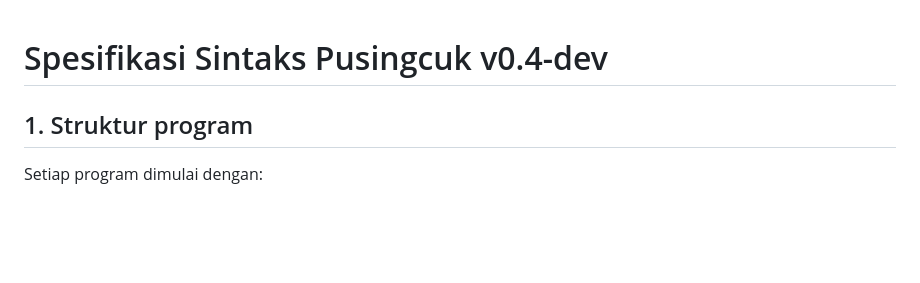
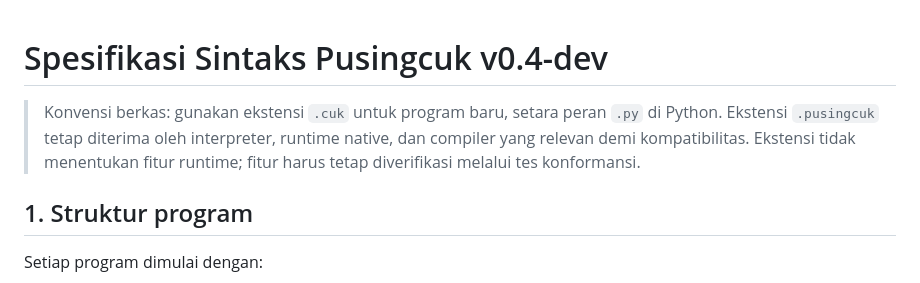
Before and after one commit to rllibo833-sudo/pusingcuk, a Markdown page: SPEC.md, the part around the change. Drawn GitHub-style; blank space fills up the shorter version.

Commit message:
docs(spec): define .cuk source-file convention

```diff
--- a/SPEC.md
+++ b/SPEC.md
@@ -1,4 +1,6 @@
 # Spesifikasi Sintaks Pusingcuk v0.4-dev
+
+> Konvensi berkas: gunakan ekstensi `.cuk` untuk program baru, setara peran `.py` di Python. Ekstensi `.pusingcuk` tetap diterima oleh interpreter, runtime native, dan compiler yang relevan demi kompatibilitas. Ekstensi tidak menentukan fitur runtime; fitur harus tetap diverifikasi melalui tes konformansi.
 
 ## 1. Struktur program
 
```
